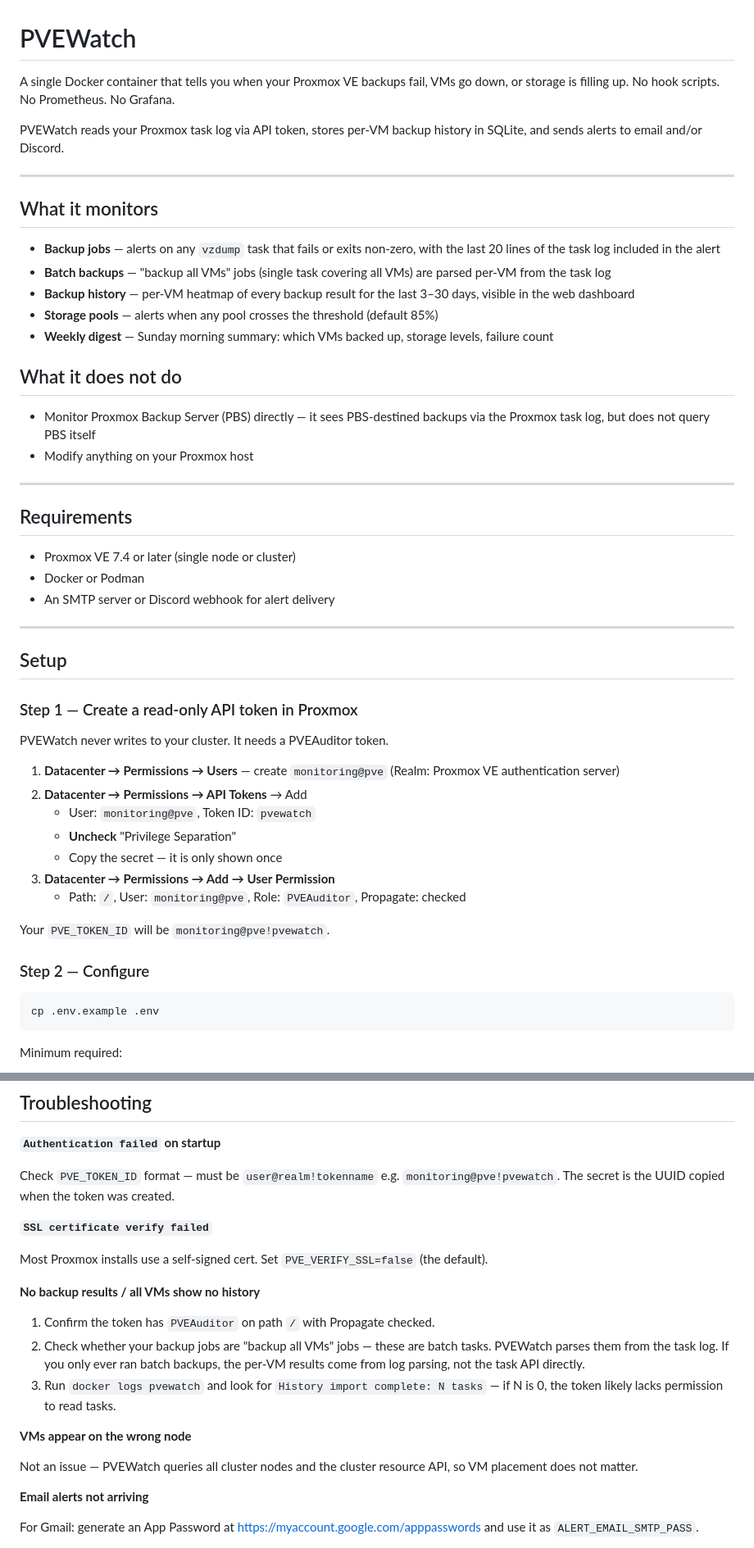
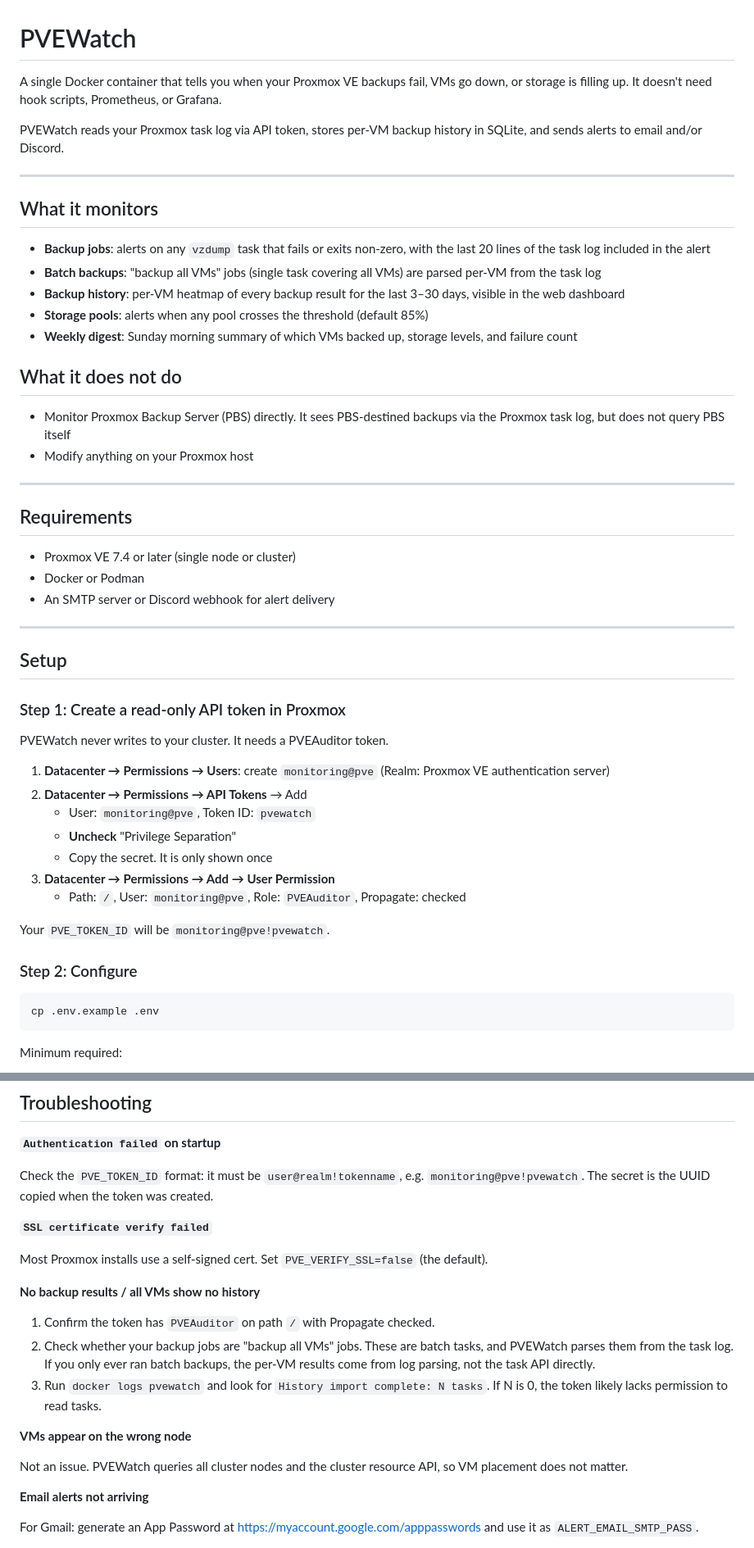
Before and after one commit to ChristianKlass/pvewatch, a Markdown page: README.md, 2 parts joined by grey strips. Shown at 82% size. Drawn GitHub-style.

Commit message:
docs: readme copy edit

````diff
--- a/README.md
+++ b/README.md
@@ -1,6 +1,6 @@
 # PVEWatch
 
-A single Docker container that tells you when your Proxmox VE backups fail, VMs go down, or storage is filling up. No hook scripts. No Prometheus. No Grafana.
+A single Docker container that tells you when your Proxmox VE backups fail, VMs go down, or storage is filling up. It doesn't need hook scripts, Prometheus, or Grafana.
 
 PVEWatch reads your Proxmox task log via API token, stores per-VM backup history in SQLite, and sends alerts to email and/or Discord.
 
@@ -8,15 +8,15 @@ PVEWatch reads your Proxmox task log via API token, stores per-VM backup history
 
 ## What it monitors
 
-- **Backup jobs** — alerts on any `vzdump` task that fails or exits non-zero, with the last 20 lines of the task log included in the alert
-- **Batch backups** — "backup all VMs" jobs (single task covering all VMs) are parsed per-VM from the task log
-- **Backup history** — per-VM heatmap of every backup result for the last 3–30 days, visible in the web dashboard
-- **Storage pools** — alerts when any pool crosses the threshold (default 85%)
-- **Weekly digest** — Sunday morning summary: which VMs backed up, storage levels, failure count
+- **Backup jobs**: alerts on any `vzdump` task that fails or exits non-zero, with the last 20 lines of the task log included in the alert
+- **Batch backups**: "backup all VMs" jobs (single task covering all VMs) are parsed per-VM from the task log
+- **Backup history**: per-VM heatmap of every backup result for the last 3–30 days, visible in the web dashboard
+- **Storage pools**: alerts when any pool crosses the threshold (default 85%)
+- **Weekly digest**: Sunday morning summary of which VMs backed up, storage levels, and failure count
 
 ## What it does not do
 
-- Monitor Proxmox Backup Server (PBS) directly — it sees PBS-destined backups via the Proxmox task log, but does not query PBS itself
+- Monitor Proxmox Backup Server (PBS) directly. It sees PBS-destined backups via the Proxmox task log, but does not query PBS itself
 - Modify anything on your Proxmox host
 
 ---
@@ -31,21 +31,21 @@ PVEWatch reads your Proxmox task log via API token, stores per-VM backup history
 
 ## Setup
 
-### Step 1 — Create a read-only API token in Proxmox
+### Step 1: Create a read-only API token in Proxmox
 
 PVEWatch never writes to your cluster. It needs a PVEAuditor token.
 
-1. **Datacenter → Permissions → Users** — create `monitoring@pve` (Realm: Proxmox VE authentication server)
+1. **Datacenter → Permissions → Users**: create `monitoring@pve` (Realm: Proxmox VE authentication server)
 2. **Datacenter → Permissions → API Tokens** → Add
    - User: `monitoring@pve`, Token ID: `pvewatch`
    - **Uncheck** "Privilege Separation"
-   - Copy the secret — it is only shown once
+   - Copy the secret. It is only shown once
 3. **Datacenter → Permissions → Add → User Permission**
    - Path: `/`, User: `monitoring@pve`, Role: `PVEAuditor`, Propagate: checked
 
 Your `PVE_TOKEN_ID` will be `monitoring@pve!pvewatch`.
 
-### Step 2 — Configure
+### Step 2: Configure
 
 ```bash
 cp .env.example .env
@@ -303,7 +303,7 @@ The primary value-add over the [native Proxmox exporter](https://github.com/prom
 
 **`Authentication failed` on startup**
 
-Check `PVE_TOKEN_ID` format — must be `user@realm!tokenname` e.g. `monitoring@pve!pvewatch`. The secret is the UUID copied when the token was created.
+Check the `PVE_TOKEN_ID` format: it must be `user@realm!tokenname`, e.g. `monitoring@pve!pvewatch`. The secret is the UUID copied when the token was created.
 
 **`SSL certificate verify failed`**
 
@@ -312,12 +312,12 @@ Most Proxmox installs use a self-signed cert. Set `PVE_VERIFY_SSL=false` (the de
 **No backup results / all VMs show no history**
 
 1. Confirm the token has `PVEAuditor` on path `/` with Propagate checked.
-2. Check whether your backup jobs are "backup all VMs" jobs — these are batch tasks. PVEWatch parses them from the task log. If you only ever ran batch backups, the per-VM results come from log parsing, not the task API directly.
-3. Run `docker logs pvewatch` and look for `History import complete: N tasks` — if N is 0, the token likely lacks permission to read tasks.
+2. Check whether your backup jobs are "backup all VMs" jobs. These are batch tasks, and PVEWatch parses them from the task log. If you only ever ran batch backups, the per-VM results come from log parsing, not the task API directly.
+3. Run `docker logs pvewatch` and look for `History import complete: N tasks`. If N is 0, the token likely lacks permission to read tasks.
 
 **VMs appear on the wrong node**
 
-Not an issue — PVEWatch queries all cluster nodes and the cluster resource API, so VM placement does not matter.
+Not an issue. PVEWatch queries all cluster nodes and the cluster resource API, so VM placement does not matter.
 
 **Email alerts not arriving**
 
````
Also changed, not shown: other parts of README.md (+14 -14 lines).
